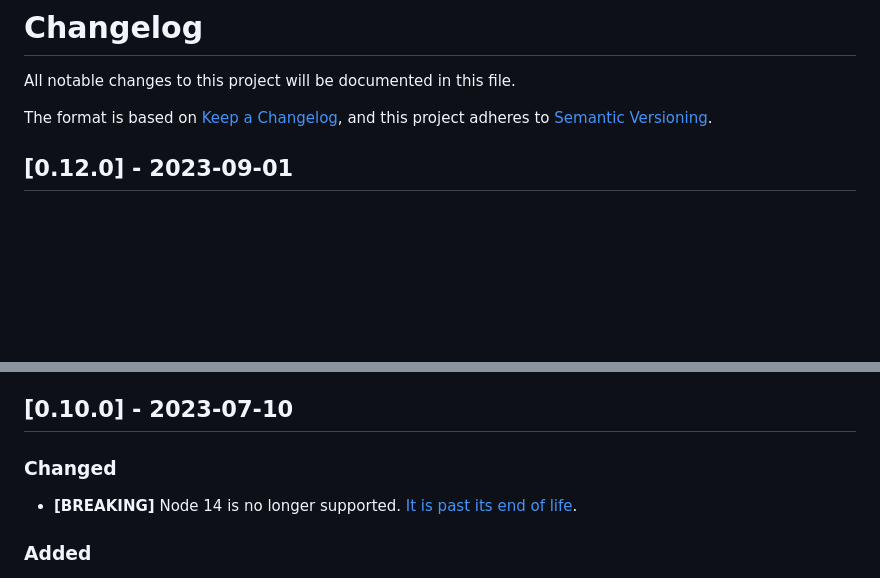
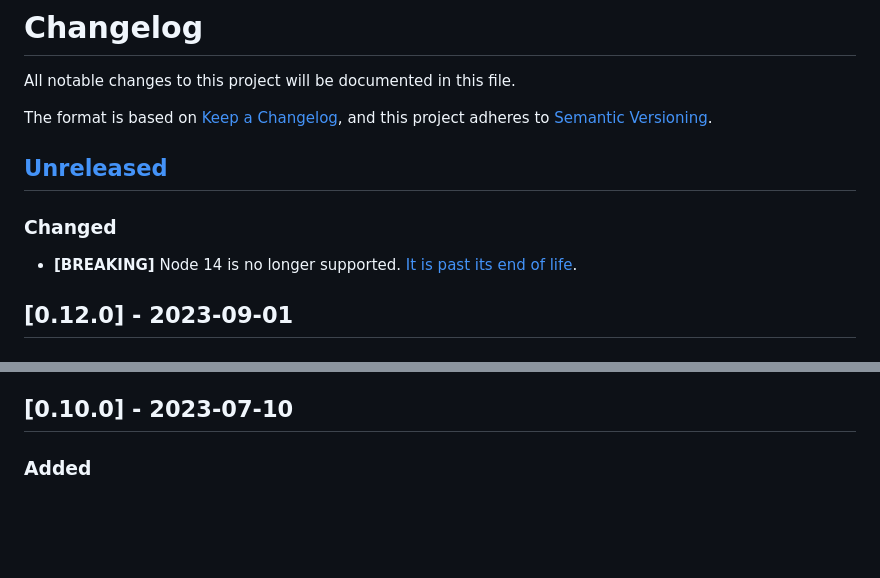
Before and after one commit to google/wireit, a Markdown page: CHANGELOG.md, 2 parts joined by grey strips. Drawn GitHub-style; blank space fills up the shorter version.

```diff
--- a/CHANGELOG.md
+++ b/CHANGELOG.md
@@ -8,7 +8,11 @@ Versioning](https://semver.org/spec/v2.0.0.html).
 
 <!-- ## [Unreleased] -->
 
-<!-- ## [Unreleased] -->
+## [Unreleased]
+
+### Changed
+
+- **[BREAKING]** Node 14 is no longer supported. [It is past its end of life](https://github.com/nodejs/Release#release-schedule).
 
 ## [0.12.0] - 2023-09-01
 
@@ -28,10 +32,6 @@ Versioning](https://semver.org/spec/v2.0.0.html).
 - Added a new `quiet` logger that writes a single continuously updating line summarizing progress, and only passes along stdout and stderr from commands if there's a failure.
 
 ## [0.10.0] - 2023-07-10
-
-### Changed
-
-- **[BREAKING]** Node 14 is no longer supported. [It is past its end of life](https://github.com/nodejs/Release#release-schedule).
 
 ### Added
 
```
Also changed, not shown: README.md (+2 -2 lines).
